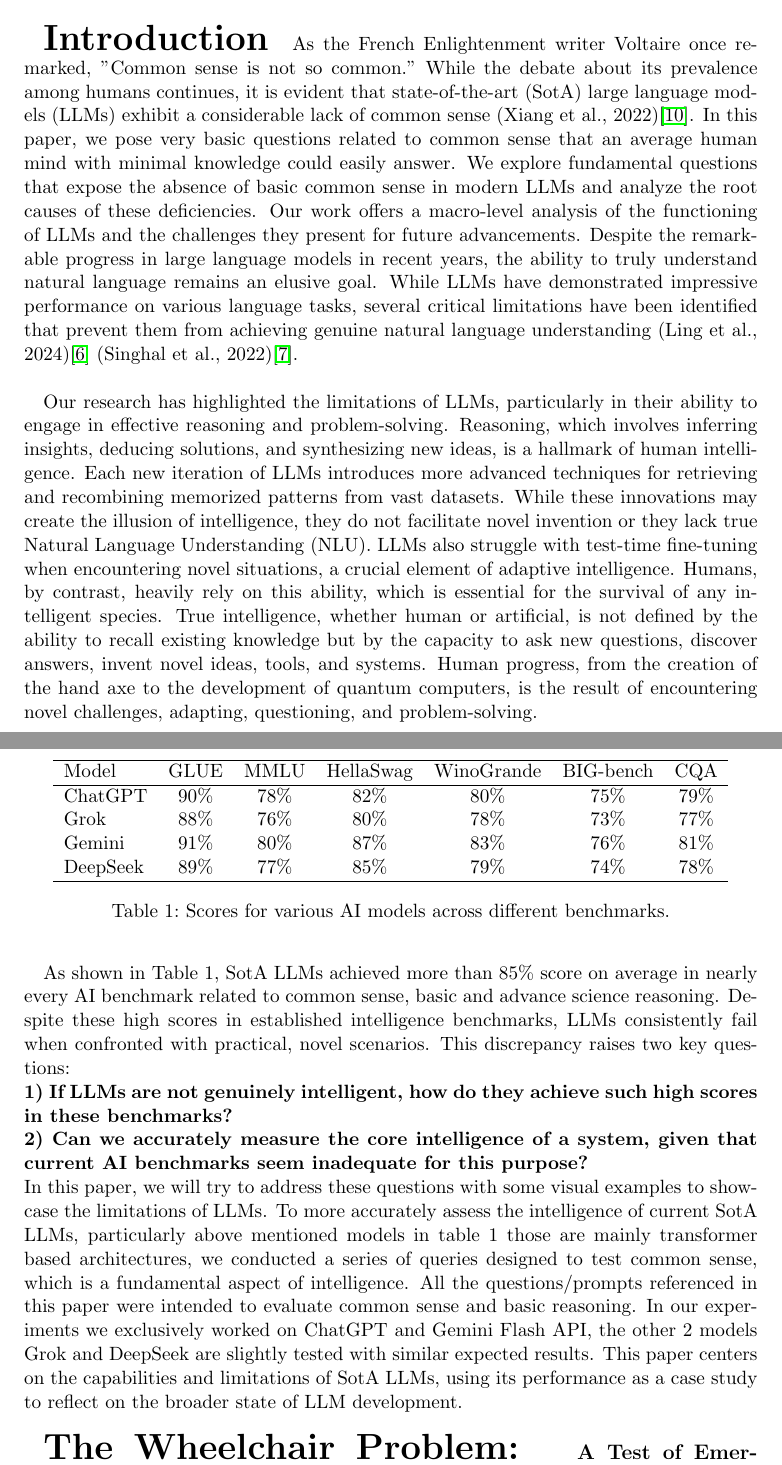
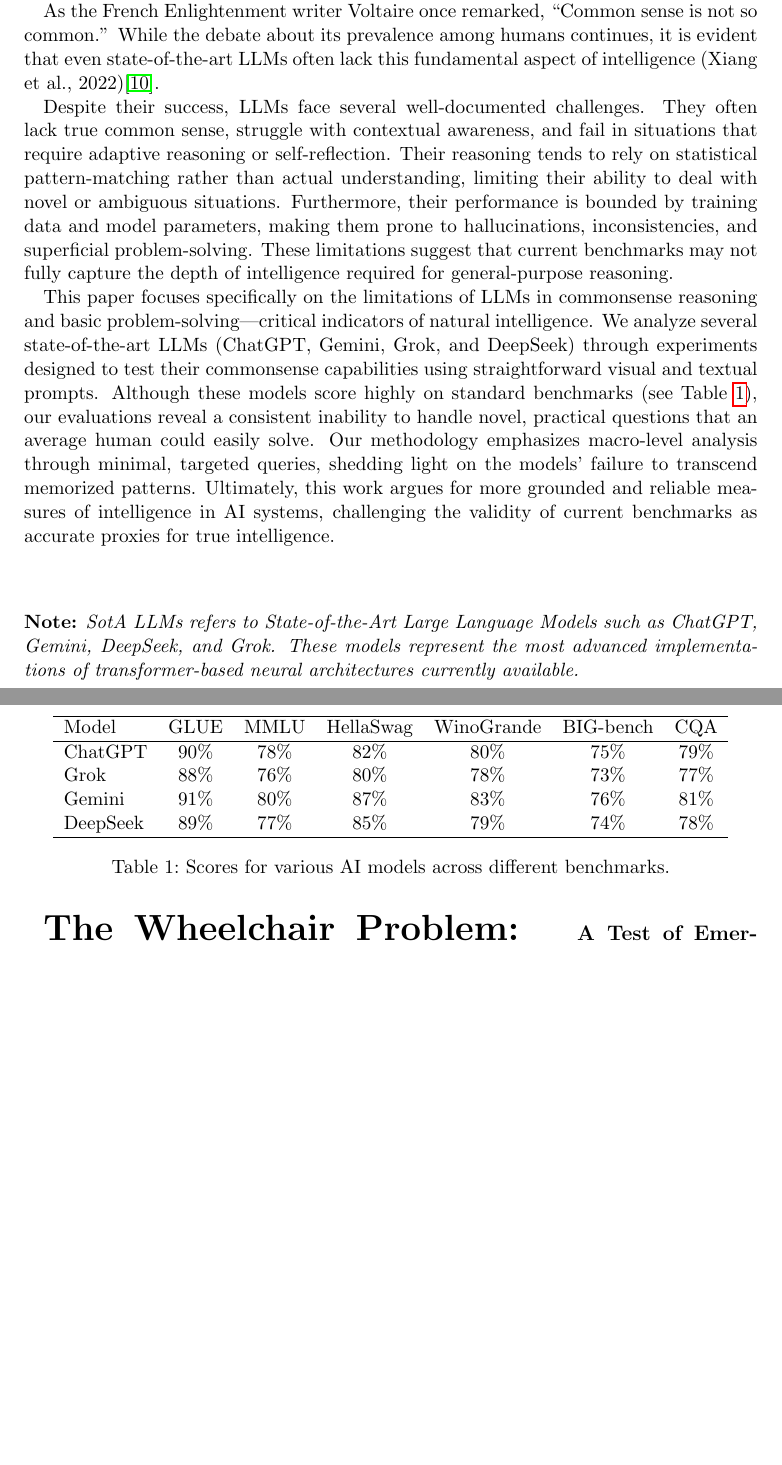
Before and after one commit to ainumbat/common_sense, a LaTeX document (LaTeX/emergence of intelligence.tex): two parts of pages 3 and 4 of 23 before the commit and two parts of pages 3 and 4 of 22 after it, joined at a grey line, cut so that both start at the same text, the shorter picture padded with empty space. Compiled offline with pdfLaTeX.

Commit message:
wip: Introduction update done

```diff
--- a/LaTeX/emergence of intelligence.tex
+++ b/LaTeX/emergence of intelligence.tex
@@ -59,9 +53,13 @@
 \begin{huge}
 \textbf{Introduction}
 \end{huge}
-As the French Enlightenment writer Voltaire once remarked, "Common sense is not so common." While the debate about its prevalence among humans continues, it is evident that state-of-the-art (SotA) large language models (LLMs) exhibit a considerable lack of common sense (Xiang et al., 2022)\cite{ref10}. In this paper, we pose very basic questions related to common sense that an average human mind with minimal knowledge could easily answer. We explore fundamental questions that expose the absence of basic common sense in modern LLMs and analyze the root causes of these deficiencies. Our work offers a macro-level analysis of the functioning of LLMs and the challenges they present for future advancements. Despite the remarkable progress in large language models in recent years, the ability to truly understand natural language remains an elusive goal. While LLMs have demonstrated impressive performance on various language tasks, several critical limitations have been identified that prevent them from achieving genuine natural language understanding (Ling et al., 2024)\cite{ref6} (Singhal et al., 2022)\cite{ref7}. \\
+Artificial Intelligence (AI) has rapidly evolved, becoming a foundational technology across industries such as education, research, business, and entertainment. Among the most transformative developments are Large Language Models (LLMs), which have demonstrated capabilities in language understanding, content generation, translation, summarization, and conversational agents. These models mimic cognitive traits traditionally associated with human intelligence, such as creativity and problem-solving, earning them widespread attention in both public and academic circles. Their broad applicability and growing impact have elevated LLMs to a central role in discussions about the future of intelligent systems.
 
-Our research has highlighted the limitations of LLMs, particularly in their ability to engage in effective reasoning and problem-solving. Reasoning, which involves inferring insights, deducing solutions, and synthesizing new ideas, is a hallmark of human intelligence. Each new iteration of LLMs introduces more advanced techniques for retrieving and recombining memorized patterns from vast datasets. While these innovations may create the illusion of intelligence, they do not facilitate novel invention or they lack true Natural Language Understanding (NLU). LLMs also struggle with test-time fine-tuning when encountering novel situations, a crucial element of adaptive intelligence. Humans, by contrast, heavily rely on this ability, which is essential for the survival of any intelligent species. True intelligence, whether human or artificial, is not defined by the ability to recall existing knowledge but by the capacity to ask new questions, discover answers, invent novel ideas, tools, and systems. Human progress, from the creation of the hand axe to the development of quantum computers, is the result of encountering novel challenges, adapting, questioning, and problem-solving.\\
+As the French Enlightenment writer Voltaire once remarked, ``Common sense is not so common.'' While the debate about its prevalence among humans continues, it is evident that even state-of-the-art LLMs often lack this fundamental aspect of intelligence (Xiang et al., 2022)\cite{ref10}.
+
+Despite their success, LLMs face several well-documented challenges. They often lack true common sense, struggle with contextual awareness, and fail in situations that require adaptive reasoning or self-reflection. Their reasoning tends to rely on statistical pattern-matching rather than actual understanding, limiting their ability to deal with novel or ambiguous situations. Furthermore, their performance is bounded by training data and model parameters, making them prone to hallucinations, inconsistencies, and superficial problem-solving. These limitations suggest that current benchmarks may not fully capture the depth of intelligence required for general-purpose reasoning.
+
+This paper focuses specifically on the limitations of LLMs in commonsense reasoning and basic problem-solving—critical indicators of natural intelligence. We analyze several state-of-the-art LLMs (ChatGPT, Gemini, Grok, and DeepSeek) through experiments designed to test their commonsense capabilities using straightforward visual and textual prompts. Although these models score highly on standard benchmarks (see Table~\ref{tab:benchmark_scores}), our evaluations reveal a consistent inability to handle novel, practical questions that an average human could easily solve. Our methodology emphasizes macro-level analysis through minimal, targeted queries, shedding light on the models' failure to transcend memorized patterns. Ultimately, this work argues for more grounded and reliable measures of intelligence in AI systems, challenging the validity of current benchmarks as accurate proxies for true intelligence. \\
 
 \begin{table}[h]
 \centering
@@ -79,11 +77,10 @@
 \label{tab:benchmark_scores}
 \end{table}
 
-As shown in Table 1, SotA LLMs achieved more than 85\% score on average in nearly every AI benchmark related to common sense, basic and advance science reasoning. Despite these high scores in established intelligence benchmarks, LLMs consistently fail when confronted with practical, novel scenarios. This discrepancy raises two key questions: \\
-\textbf{1) If LLMs are not genuinely intelligent, how do they achieve such high scores in these benchmarks?} \\
-\textbf{ 2) Can we accurately measure the core intelligence of a system, given that current AI benchmarks seem inadequate for this purpose?} \\
-In this paper, we will try to address these questions with some visual examples to showcase the limitations of LLMs.
-To more accurately assess the intelligence of current SotA LLMs, particularly above mentioned models in table 1 those are mainly transformer based architectures, we conducted a series of queries designed to test common sense, which is a fundamental aspect of intelligence. All the questions/prompts referenced in this paper were intended to evaluate common sense and basic reasoning. In our experiments we exclusively worked on ChatGPT and Gemini Flash API, the other 2 models Grok and DeepSeek are slightly tested with similar expected results. This paper centers on the capabilities and limitations of SotA LLMs, using its performance as a case study to reflect on the broader state of LLM development. \\
+\vspace{2em}
+\noindent\textbf{Note:} \textit{SotA LLMs refers to State-of-the-Art Large Language Models such as ChatGPT, Gemini, DeepSeek, and Grok. These models represent the most advanced implementations of transformer-based neural architectures currently available.}
+
+\vspace{1em}
 
 \begin{huge}
 \textbf{The Wheelchair Problem:}
```
Also changed, not shown: LaTeX/emergence of intelligence.pdf, LaTeX/emergence of intelligence.tex (16 more changed lines), 3 other files.
